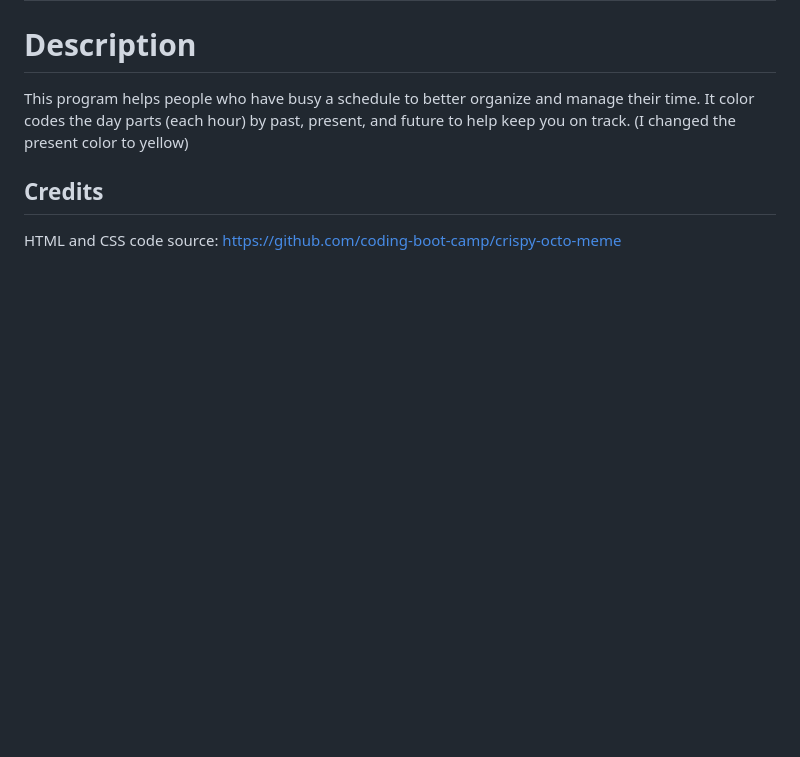
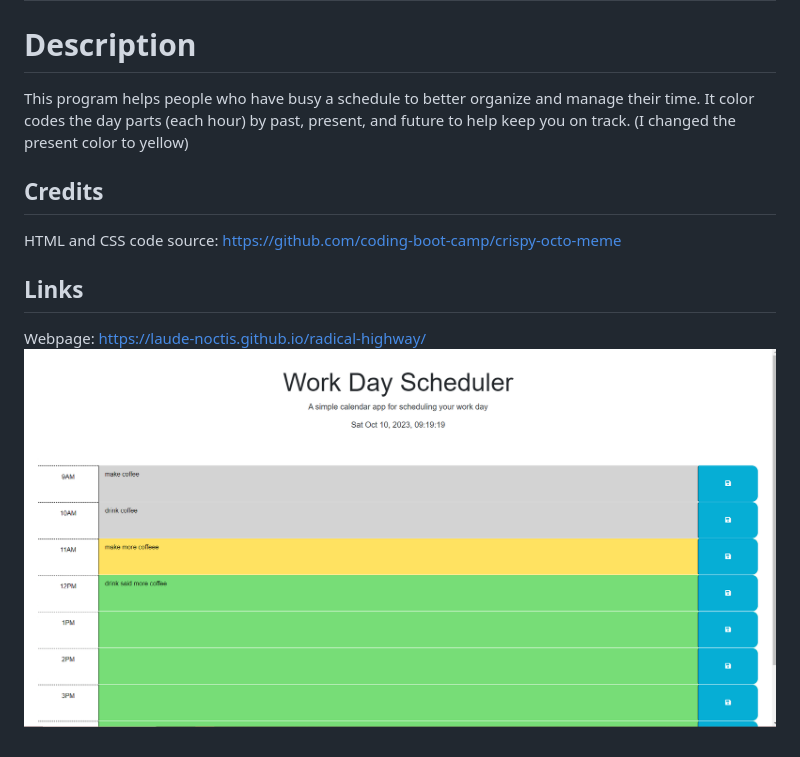
Before and after one commit to laude-noctis/radical-highway, a Markdown page: README.md, the part around the change. Drawn GitHub-style; pictures changed too: Screenshot.png (added); blank space fills up the shorter version.

Commit message:
added webpage link and screenshot/moved files out of develop

```diff
--- a/README.md
+++ b/README.md
@@ -8,3 +8,7 @@ It color codes the day parts (each hour) by past, present, and future to help ke
 
 ## Credits
 HTML and CSS code source: https://github.com/coding-boot-camp/crispy-octo-meme
+
+## Links
+Webpage: https://laude-noctis.github.io/radical-highway/
+![Photo of Schedule](./Screenshot.png)
```
Also changed, not shown: 6 other files.
